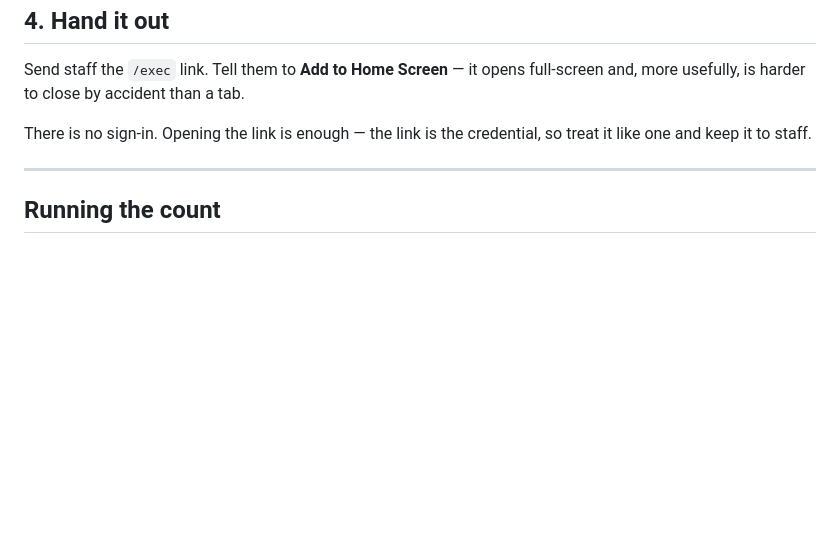
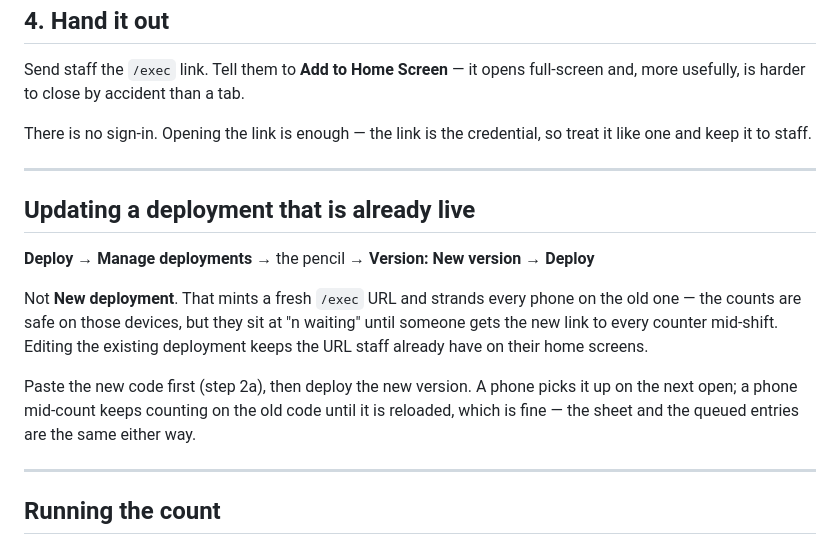
Before and after one commit to ashinjoseph/shelf-count, a Markdown page: SETUP.md, the part around the change. Drawn GitHub-style; blank space fills up the shorter version.

Commit message:
Say how to redeploy without changing the staff link
SETUP.md only covered a first install, so the one instruction it gave for
deploying was "New deployment". Following it a second time mints a fresh /exec
URL and strands every phone on the old one — the failure its own troubleshooting
table already describes as "the deployment was replaced and the URL changed".

Editing the existing deployment to a new version keeps the link staff have on
their home screens, which is the only thing that matters when the alternative is
getting a new URL to everyone mid-count.

Co-Authored-By: Claude Opus 5 <noreply@anthropic.com>
Claude-Session: https://claude.ai/code/session_012V9Lh5sCHS4RNaSPrG7uMH

```diff
--- a/SETUP.md
+++ b/SETUP.md
@@ -108,6 +108,22 @@ so treat it like one and keep it to staff.
 
 ---
 
+## Updating a deployment that is already live
+
+**Deploy → Manage deployments →** the pencil **→ Version: New version → Deploy**
+
+Not **New deployment**. That mints a fresh `/exec` URL and strands every phone
+on the old one — the counts are safe on those devices, but they sit at "n
+waiting" until someone gets the new link to every counter mid-shift. Editing the
+existing deployment keeps the URL staff already have on their home screens.
+
+Paste the new code first (step 2a), then deploy the new version. A phone picks
+it up on the next open; a phone mid-count keeps counting on the old code until
+it is reloaded, which is fine — the sheet and the queued entries are the same
+either way.
+
+---
+
 ## Running the count
 
 - Pick a section chip, walk that section, type the number in.
```
